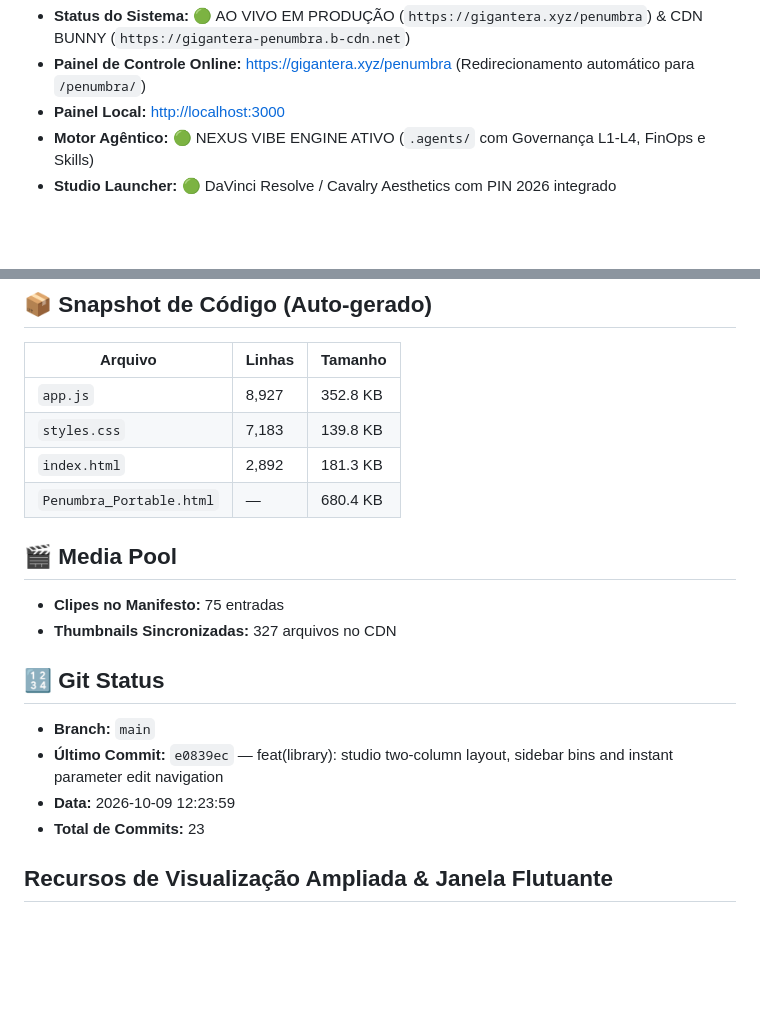
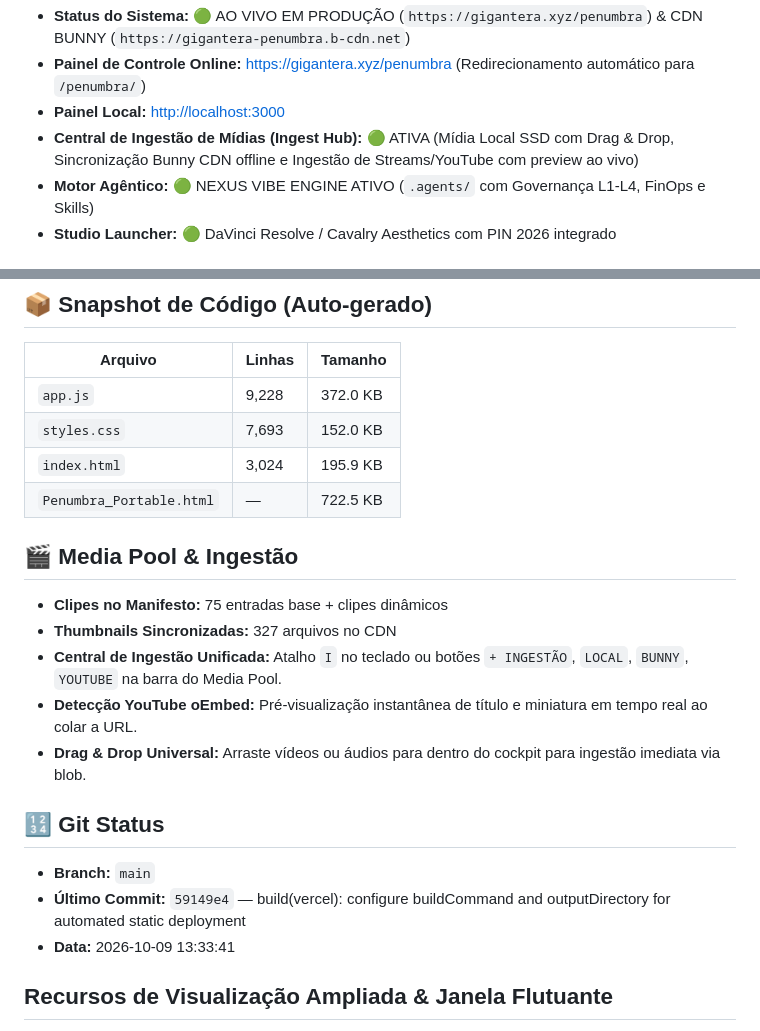
Before and after one commit to Pelimotion/penumbra, a Markdown page: STATE.md, 2 parts joined by grey strips. Drawn GitHub-style; blank space fills up the shorter version.

Commit message:
docs(state): update documentation with Media Ingest Hub features and live metrics

```diff
--- a/STATE.md
+++ b/STATE.md
@@ -4,6 +4,7 @@
 - **Status do Sistema:** 🟢 AO VIVO EM PRODUÇÃO (`https://gigantera.xyz/penumbra`) & CDN BUNNY (`https://gigantera-penumbra.b-cdn.net`)
 - **Painel de Controle Online:** [https://gigantera.xyz/penumbra](https://gigantera.xyz/penumbra) (Redirecionamento automático para `/penumbra/`)
 - **Painel Local:** [http://localhost:3000](http://localhost:3000)
+- **Central de Ingestão de Mídias (Ingest Hub):** 🟢 ATIVA (Mídia Local SSD com Drag & Drop, Sincronização Bunny CDN offline e Ingestão de Streams/YouTube com preview ao vivo)
 - **Motor Agêntico:** 🟢 NEXUS VIBE ENGINE ATIVO (`.agents/` com Governança L1-L4, FinOps e Skills)
 - **Studio Launcher:** 🟢 DaVinci Resolve / Cavalry Aesthetics com PIN 2026 integrado
 
@@ -16,20 +17,22 @@
 ## 📦 Snapshot de Código (Auto-gerado)
 | Arquivo | Linhas | Tamanho |
 |---|---|---|
-| `app.js` | 8,927 | 352.8 KB |
-| `styles.css` | 7,183 | 139.8 KB |
-| `index.html` | 2,892 | 181.3 KB |
-| `Penumbra_Portable.html` | — | 680.4 KB |
+| `app.js` | 9,228 | 372.0 KB |
+| `styles.css` | 7,693 | 152.0 KB |
+| `index.html` | 3,024 | 195.9 KB |
+| `Penumbra_Portable.html` | — | 722.5 KB |
 
-## 🎬 Media Pool
-- **Clipes no Manifesto:** 75 entradas
+## 🎬 Media Pool & Ingestão
+- **Clipes no Manifesto:** 75 entradas base + clipes dinâmicos
 - **Thumbnails Sincronizadas:** 327 arquivos no CDN
+- **Central de Ingestão Unificada:** Atalho `I` no teclado ou botões `+ INGESTÃO`, `LOCAL`, `BUNNY`, `YOUTUBE` na barra do Media Pool.
+- **Detecção YouTube oEmbed:** Pré-visualização instantânea de título e miniatura em tempo real ao colar a URL.
+- **Drag & Drop Universal:** Arraste vídeos ou áudios para dentro do cockpit para ingestão imediata via blob.
 
 ## 🔢 Git Status
 - **Branch:** `main`
-- **Último Commit:** `e0839ec` — feat(library): studio two-column layout, sidebar bins and instant parameter edit navigation
-- **Data:** 2026-10-09 12:23:59
-- **Total de Commits:** 23
+- **Último Commit:** `59149e4` — build(vercel): configure buildCommand and outputDirectory for automated static deployment
+- **Data:** 2026-10-09 13:33:41
 
 ## Recursos de Visualização Ampliada & Janela Flutuante
 - **⛶ EXPANDIR (Modo Cinema In-Cockpit):** Viewport 1280×720 sobreposto ao cockpit com fundo ultra-escuro (backdrop blur 24px) e take instantâneo.
```
Also changed, not shown: other parts of STATE.md (+1 -1 lines).
